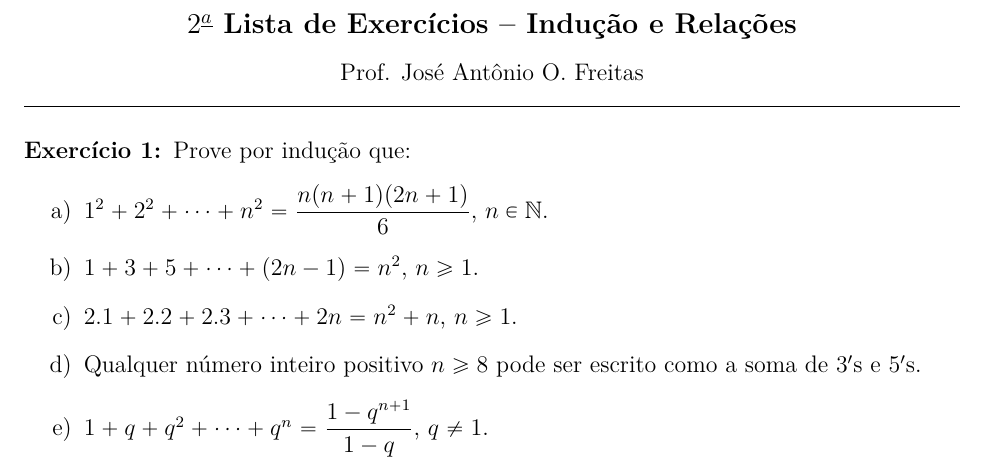
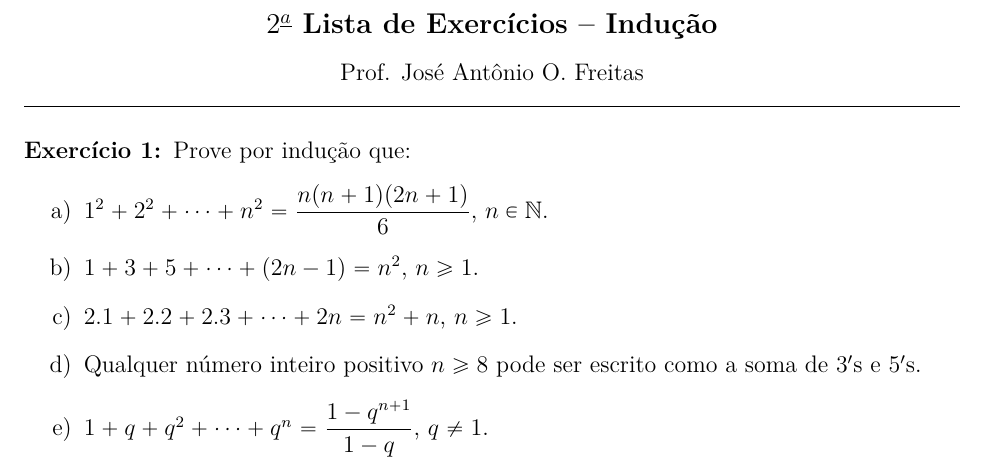
Before and after one commit to jfreitasunb/Algebra-1, a LaTeX document (listas/lista-2-alg1-inducao-e-funcoes.tex): part of page 1 of 2, cut so that both start at the same text. Compiled offline with XeLaTeX.

Commit message:
Mudança no título da lista.

```diff
--- a/listas/lista-2-alg1-inducao-e-funcoes.tex
+++ b/listas/lista-2-alg1-inducao-e-funcoes.tex
@@ -65,7 +65,7 @@
 
 \begin{center}
 {\Large\bf {\'A}lgebra 1 - Turma B -- 2$^{o}$/2015} \\ \vspace{9pt} {\large\bf
-  $2^{\underline{a}}$ Lista de Exerc{\'\i}cios -- Indução e Relações}\\
+  $2^{\underline{a}}$ Lista de Exerc{\'\i}cios -- Indução}\\
 \vspace{9pt} Prof. Jos{\'e} Ant{\^o}nio O. Freitas
 \end{center}
 \hrule
```
